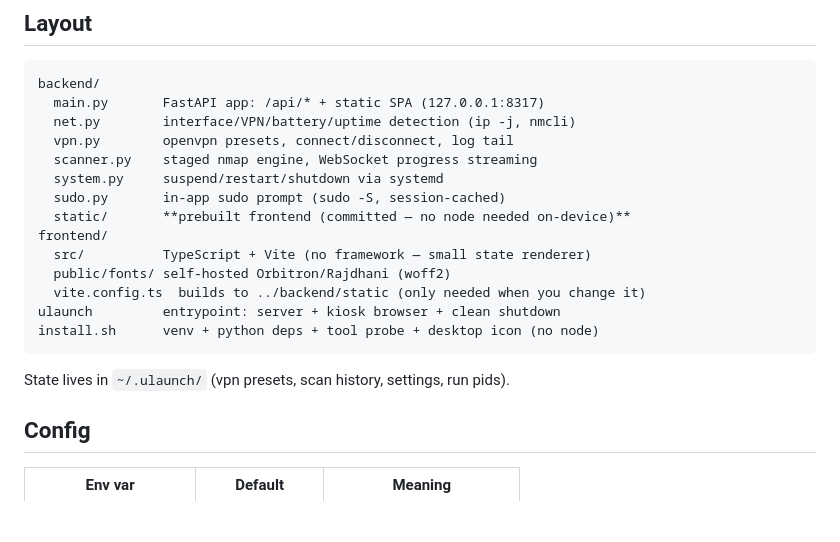
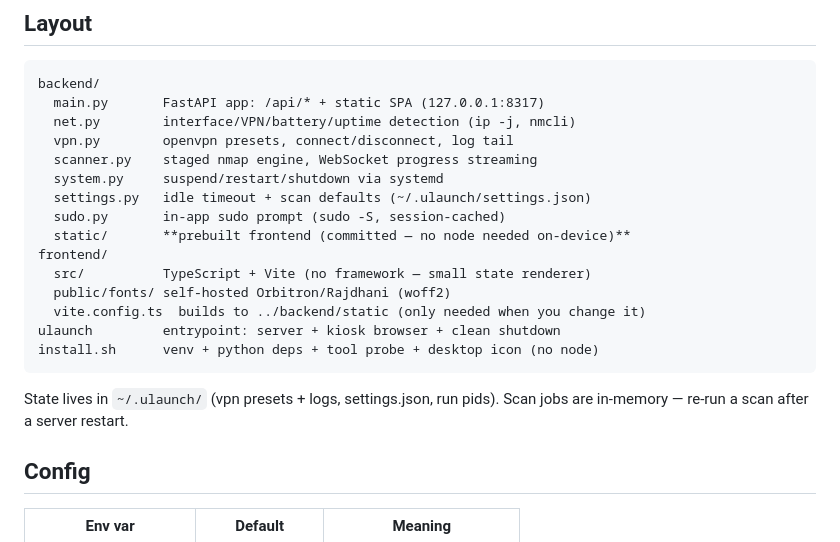
Before and after one commit to fr3qu3ncy/ulaunch, a Markdown page: README.md, the part around the change. GitHub-like rendering; blank space fills up the shorter version.

Commit message:
README: add settings.py, note scan jobs are in-memory

````diff
--- a/README.md
+++ b/README.md
@@ -67,6 +67,7 @@ backend/
   vpn.py        openvpn presets, connect/disconnect, log tail
   scanner.py    staged nmap engine, WebSocket progress streaming
   system.py     suspend/restart/shutdown via systemd
+  settings.py   idle timeout + scan defaults (~/.ulaunch/settings.json)
   sudo.py       in-app sudo prompt (sudo -S, session-cached)
   static/       **prebuilt frontend (committed — no node needed on-device)**
 frontend/
@@ -77,7 +78,8 @@ ulaunch         entrypoint: server + kiosk browser + clean shutdown
 install.sh      venv + python deps + tool probe + desktop icon (no node)
 ```
 
-State lives in `~/.ulaunch/` (vpn presets, scan history, settings, run pids).
+State lives in `~/.ulaunch/` (vpn presets + logs, settings.json, run pids).
+Scan jobs are in-memory — re-run a scan after a server restart.
 
 ## Config
 
````
